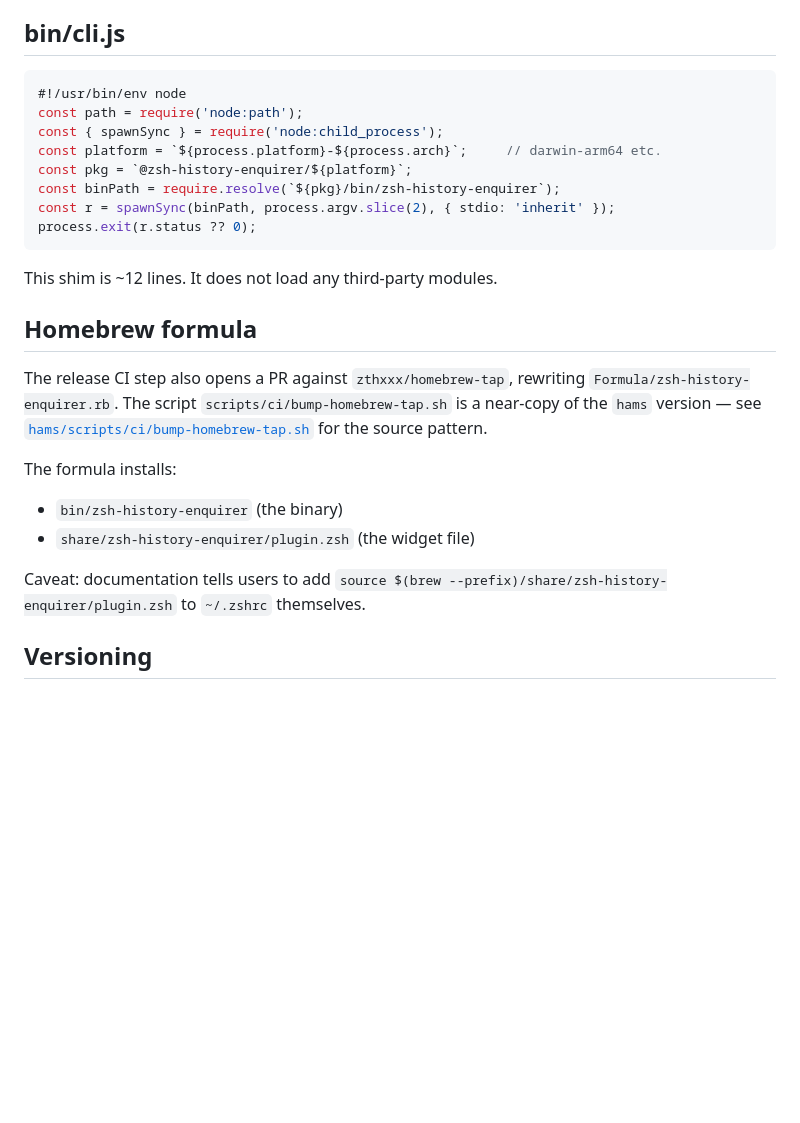
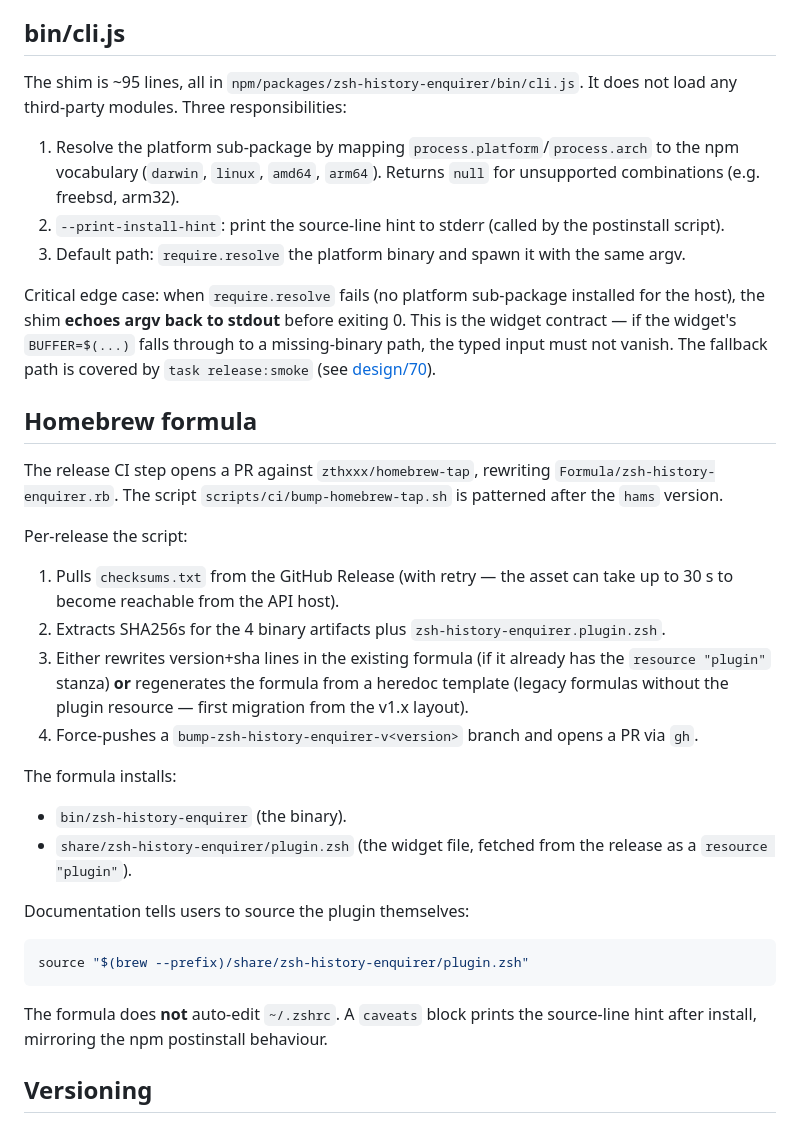
Before and after one commit to zthxxx/zsh-history-enquirer, a Markdown page: docs/design/60-distribution.md, the part around one of its changes. Drawn GitHub-style; blank space fills up the shorter version.

````diff
--- a/docs/design/60-distribution.md
+++ b/docs/design/60-distribution.md
@@ -72,35 +94,60 @@ lost user edits); the Go port refuses to.
 
 ## bin/cli.js
 
-```js
-#!/usr/bin/env node
-const path = require('node:path');
-const { spawnSync } = require('node:child_process');
-const platform = `${process.platform}-${process.arch}`;     // darwin-arm64 etc.
-const pkg = `@zsh-history-enquirer/${platform}`;
-const binPath = require.resolve(`${pkg}/bin/zsh-history-enquirer`);
-const r = spawnSync(binPath, process.argv.slice(2), { stdio: 'inherit' });
-process.exit(r.status ?? 0);
-```
+The shim is ~95 lines, all in `npm/packages/zsh-history-enquirer/bin/cli.js`.
+It does not load any third-party modules. Three responsibilities:
 
-This shim is ~12 lines. It does not load any third-party modules.
+1. Resolve the platform sub-package by mapping
+   `process.platform`/`process.arch` to the npm vocabulary (`darwin`,
+   `linux`, `amd64`, `arm64`). Returns `null` for unsupported
+   combinations (e.g. freebsd, arm32).
+2. `--print-install-hint`: print the source-line hint to stderr
+   (called by the postinstall script).
+3. Default path: `require.resolve` the platform binary and spawn it
+   with the same argv.
+
+Critical edge case: when `require.resolve` fails (no platform
+sub-package installed for the host), the shim **echoes argv back to
+stdout** before exiting 0. This is the widget contract — if the
+widget's `BUFFER=$(...)` falls through to a missing-binary path, the
+typed input must not vanish. The fallback path is covered by
+`task release:smoke` (see [design/70](./70-testing.md)).
 
 ## Homebrew formula
 
-The release CI step also opens a PR against `zthxxx/homebrew-tap`,
+The release CI step opens a PR against `zthxxx/homebrew-tap`,
 rewriting `Formula/zsh-history-enquirer.rb`. The script
-`scripts/ci/bump-homebrew-tap.sh` is a near-copy of the `hams` version
-— see [`hams/scripts/ci/bump-homebrew-tap.sh`](https://github.com/zthxxx/hams/blob/main/scripts/ci/bump-homebrew-tap.sh)
-for the source pattern.
+`scripts/ci/bump-homebrew-tap.sh` is patterned after the `hams`
+version.
+
+Per-release the script:
+
+1. Pulls `checksums.txt` from the GitHub Release (with retry — the
+   asset can take up to 30 s to become reachable from the API host).
+2. Extracts SHA256s for the 4 binary artifacts plus
+   `zsh-history-enquirer.plugin.zsh`.
+3. Either rewrites version+sha lines in the existing formula (if it
+   already has the `resource "plugin"` stanza) **or** regenerates
+   the formula from a heredoc template (legacy formulas without the
+   plugin resource — first migration from the v1.x layout).
+4. Force-pushes a `bump-zsh-history-enquirer-v<version>` branch and
+   opens a PR via `gh`.
 
 The formula installs:
 
-- `bin/zsh-history-enquirer` (the binary)
-- `share/zsh-history-enquirer/plugin.zsh` (the widget file)
+- `bin/zsh-history-enquirer` (the binary).
+- `share/zsh-history-enquirer/plugin.zsh` (the widget file, fetched
+  from the release as a `resource "plugin"`).
 
-Caveat: documentation tells users to add
-`source $(brew --prefix)/share/zsh-history-enquirer/plugin.zsh`
-to `~/.zshrc` themselves.
+Documentation tells users to source the plugin themselves:
+
+```bash
+source "$(brew --prefix)/share/zsh-history-enquirer/plugin.zsh"
+```
+
+The formula does **not** auto-edit `~/.zshrc`. A `caveats` block
+prints the source-line hint after install, mirroring the npm
+postinstall behaviour.
 
 ## Versioning
 
````
Also changed, not shown: other parts of docs/design/60-distribution.md (+50 -28 lines).
